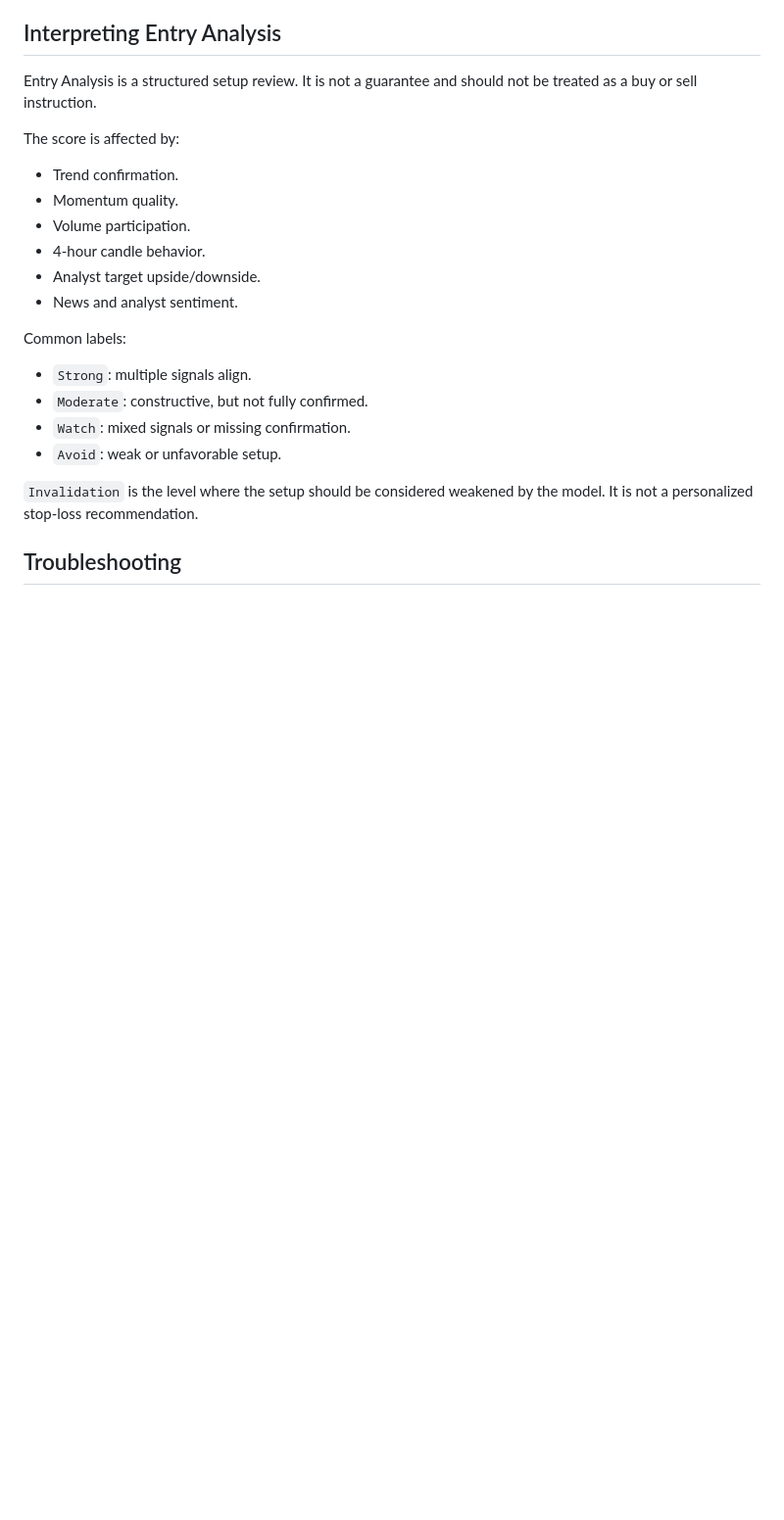
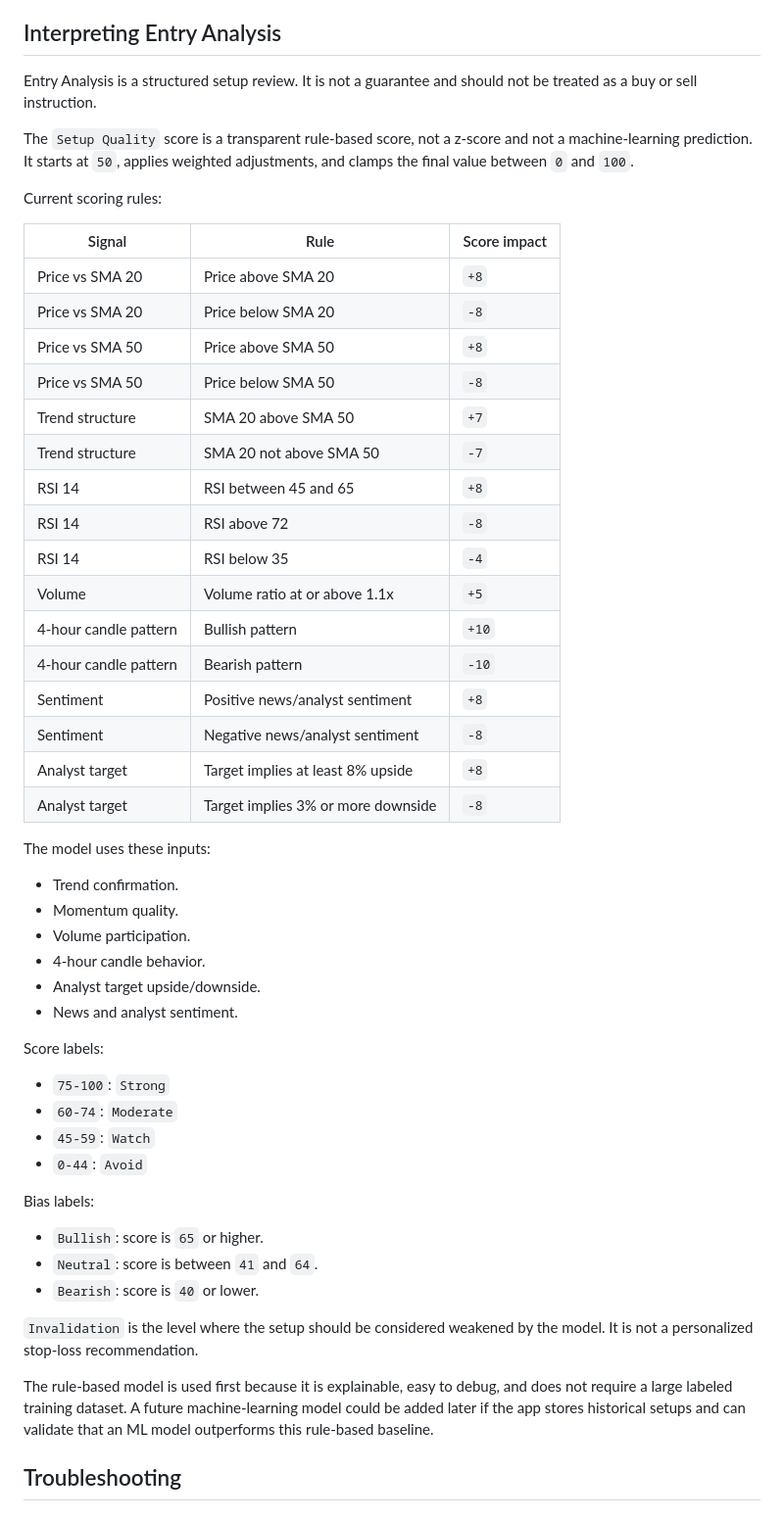
Before and after one commit to fierybrah/Mag7DeskApp, a Markdown page: README.md, the part around the change. Shown at 98% size. Drawn GitHub-style; blank space fills up the shorter version.

Commit message:
README updated to reflect latest information
- Rewrote README to reflect current app behavior.
  - Documented three-tab structure:
      - Entry Analysis
      - Technicals
      - News

  - Added detailed Entry Analysis documentation.
  - Added full rule-based scoring table.
  - Documented score labels:
      - 75-100: Strong
      - 60-74: Moderate
      - 45-59: Watch
      - 0-44: Avoid

  - Documented bias labels:
      - 65+: Bullish
      - 41-64: Neutral
      - 0-40: Bearish

  - Clarified that the score is:
      - Rule-based
      - Not a z-score
      - Not a machine-learning prediction

  - Added updated data source documentation.
  - Added Alpaca setup instructions.
  - Added API endpoint documentation.
  - Added troubleshooting for 429, blank prices, and 4h chart behavior.
  - Added deployment guidance for Render and Docker.

```diff
--- a/README.md
+++ b/README.md
@@ -217,7 +217,30 @@ When Alpaca is configured, detailed candles use Alpaca first. Without Alpaca, Ya
 
 Entry Analysis is a structured setup review. It is not a guarantee and should not be treated as a buy or sell instruction.
 
-The score is affected by:
+The `Setup Quality` score is a transparent rule-based score, not a z-score and not a machine-learning prediction. It starts at `50`, applies weighted adjustments, and clamps the final value between `0` and `100`.
+
+Current scoring rules:
+
+| Signal | Rule | Score impact |
+| --- | --- | --- |
+| Price vs SMA 20 | Price above SMA 20 | `+8` |
+| Price vs SMA 20 | Price below SMA 20 | `-8` |
+| Price vs SMA 50 | Price above SMA 50 | `+8` |
+| Price vs SMA 50 | Price below SMA 50 | `-8` |
+| Trend structure | SMA 20 above SMA 50 | `+7` |
+| Trend structure | SMA 20 not above SMA 50 | `-7` |
+| RSI 14 | RSI between 45 and 65 | `+8` |
+| RSI 14 | RSI above 72 | `-8` |
+| RSI 14 | RSI below 35 | `-4` |
+| Volume | Volume ratio at or above 1.1x | `+5` |
+| 4-hour candle pattern | Bullish pattern | `+10` |
+| 4-hour candle pattern | Bearish pattern | `-10` |
+| Sentiment | Positive news/analyst sentiment | `+8` |
+| Sentiment | Negative news/analyst sentiment | `-8` |
+| Analyst target | Target implies at least 8% upside | `+8` |
+| Analyst target | Target implies 3% or more downside | `-8` |
+
+The model uses these inputs:
 
 - Trend confirmation.
 - Momentum quality.
@@ -226,14 +249,22 @@ The score is affected by:
 - Analyst target upside/downside.
 - News and analyst sentiment.
 
-Common labels:
+Score labels:
 
-- `Strong`: multiple signals align.
-- `Moderate`: constructive, but not fully confirmed.
-- `Watch`: mixed signals or missing confirmation.
-- `Avoid`: weak or unfavorable setup.
+- `75-100`: `Strong`
+- `60-74`: `Moderate`
+- `45-59`: `Watch`
+- `0-44`: `Avoid`
+
+Bias labels:
+
+- `Bullish`: score is `65` or higher.
+- `Neutral`: score is between `41` and `64`.
+- `Bearish`: score is `40` or lower.
 
 `Invalidation` is the level where the setup should be considered weakened by the model. It is not a personalized stop-loss recommendation.
+
+The rule-based model is used first because it is explainable, easy to debug, and does not require a large labeled training dataset. A future machine-learning model could be added later if the app stores historical setups and can validate that an ML model outperforms this rule-based baseline.
 
 ## Troubleshooting
 
```
